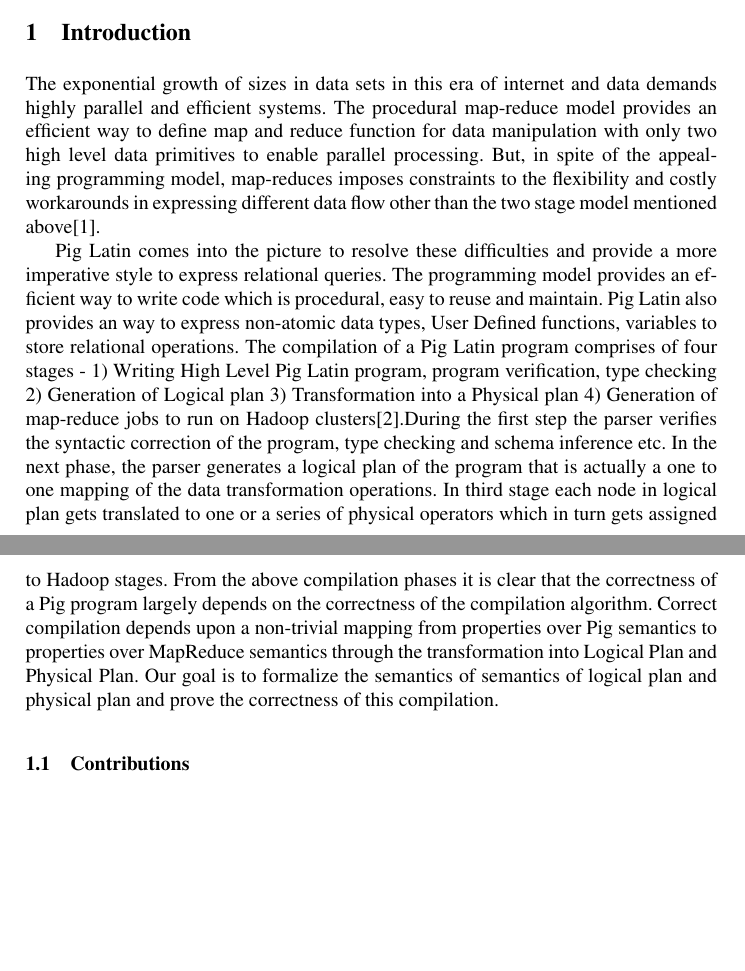
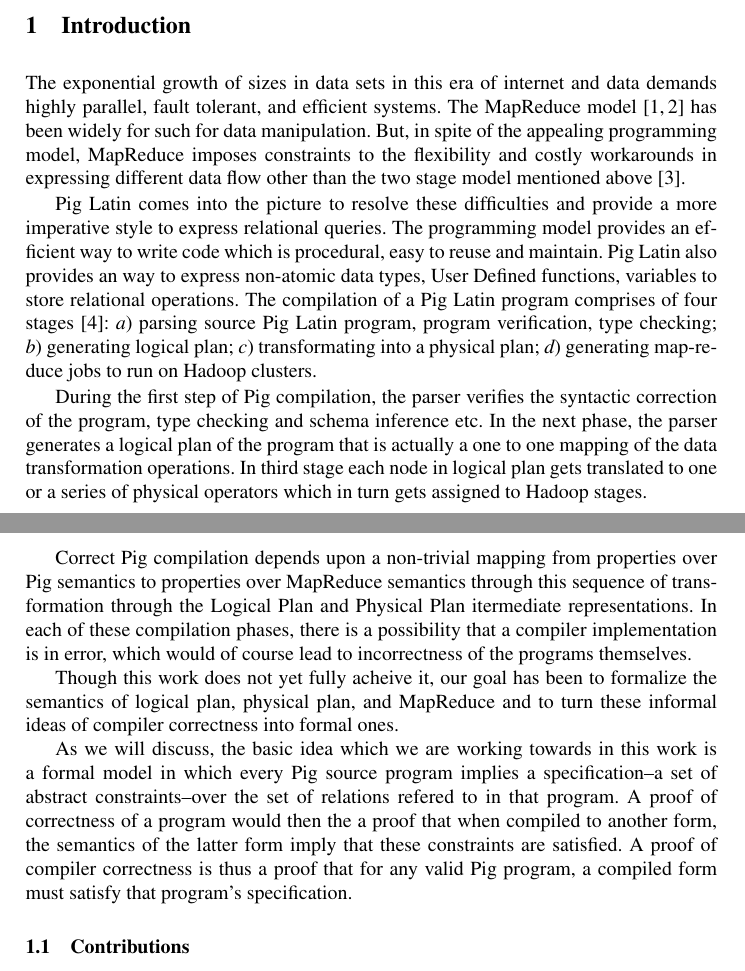
Before and after one commit to isu-cs641s16-axum/FinalReport, a LaTeX paper (paper.tex, which reads intro.tex): two parts of pages 1 and 2 of 9, joined at a grey line, cut so that both start at the same text, the shorter picture padded with empty space. Compiled offline with pdfLaTeX.

Commit message:
David's initial revisions to `intro`

```diff
--- a/intro.tex
+++ b/intro.tex
@@ -3,12 +3,20 @@
 
 {\bf}
 
-The exponential growth of sizes in data sets in this era of internet and data demands highly parallel and efficient systems. The procedural map-reduce model provides an efficient way to define map and reduce function for data manipulation with only two high level data primitives to enable parallel processing. But, in spite of the appealing programming model, map-reduces imposes constraints to the flexibility and costly workarounds in expressing different data flow other than the two stage model mentioned above\cite{olston2008pig}.
+The exponential growth of sizes in data sets in this era of internet and data demands highly parallel, fault tolerant, and efficient systems. The MapReduce model \cite{dean2004mapreduce,dean2010mapreduce} has been widely for such for data manipulation. But, in spite of the appealing programming model, MapReduce imposes constraints to the flexibility and costly workarounds in expressing different data flow other than the two stage model mentioned above \cite{olston2008pig}.
 
-Pig Latin comes into the picture to resolve these difficulties and provide a more imperative
-style to express relational queries. The programming model provides an efficient way to write code which is procedural, easy to reuse and maintain. Pig Latin also provides an way to express non-atomic data types, User Defined functions, variables to store relational operations.
-The compilation of a Pig Latin program comprises of four stages - 1) Writing High Level Pig Latin program, program verification, type checking 2) Generation of Logical plan 3) Transformation into a Physical plan 4) Generation of map-reduce jobs to run on Hadoop clusters\cite{gates2009building}.During the first step the parser verifies the syntactic correction of the program, type checking and schema inference etc. In the next phase, the parser generates a logical plan of the program that is actually a one to one mapping of the data transformation operations. In third stage each node in logical plan gets translated to one or a series of physical operators which in turn gets assigned to Hadoop stages.
-From the above compilation phases it is clear that the correctness of a Pig program largely depends on the correctness of the compilation algorithm. Correct compilation depends upon a non-trivial mapping from properties over Pig semantics to properties over MapReduce semantics through the transformation into Logical Plan and Physical Plan. Our goal is to formalize the semantics of semantics of logical plan and physical plan and prove the correctness of this compilation.
+Pig Latin comes into the picture to resolve these difficulties and provide a more imperative style to express relational queries. The programming model provides an efficient way to write code which is procedural, easy to reuse and maintain. Pig Latin also provides an way to express non-atomic data types, User Defined functions, variables to store relational operations.
+The compilation of a Pig Latin program comprises of four stages \cite{gates2009building}: \begin{enumerate*}[label=\itshape\alph*\upshape)] \item parsing source Pig Latin program, program verification, type checking; \item generating logical plan; \item transformating into a physical plan; \item generating map-reduce jobs to run on Hadoop clusters \end{enumerate*}.
+
+During the first step of Pig compilation, the parser verifies the syntactic correction of the program, type checking and schema inference etc. In the next phase, the parser generates a logical plan of the program that is actually a one to one mapping of the data transformation operations. In third stage each node in logical plan gets translated to one or a series of physical operators which in turn gets assigned to Hadoop stages.
+
+
+Correct Pig compilation depends upon a non-trivial mapping from properties over Pig semantics to properties over MapReduce semantics through this sequence of transformation through the Logical Plan and Physical Plan itermediate representations. In each of these compilation phases, there is a possibility that a compiler implementation is in error, which would of course lead to incorrectness of the programs themselves.
+
+Though this work does not yet fully acheive it, our goal has been to formalize the semantics of logical plan, physical plan, and MapReduce and to turn these informal ideas of compiler correctness into formal ones.
+
+As we will discuss, the basic idea which we are working towards in this work is a formal model in which every Pig source program implies a specification--a set of abstract constraints--over the set of relations refered to in that program. A proof of correctness of a program would then the a proof that when compiled to another form, the semantics of the latter form imply that these constraints are satisfied. A proof of compiler correctness is thus a proof that for any valid Pig program, a compiled form must satisfy that program's specification.
+
 
 \subsection{Contributions}
 \label{subsec:contrib}
--- a/paper.tex
+++ b/paper.tex
@@ -1,6 +1,7 @@
 \documentclass{llncs}
 \usepackage{graphicx}
 \usepackage{caption}
+\usepackage[inline]{enumitem}
 
 \input{macros.tex}
 \begin{document}
```
